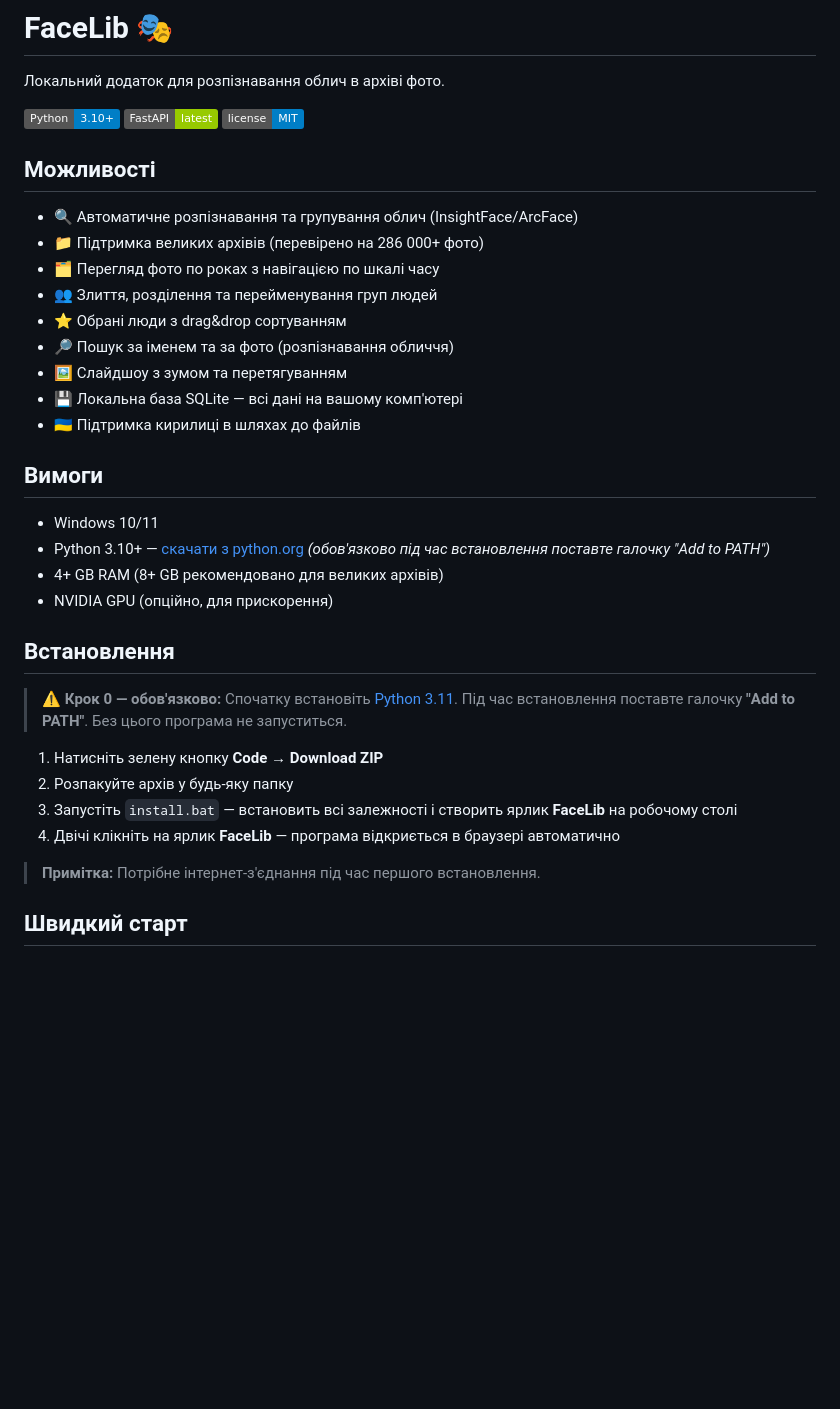
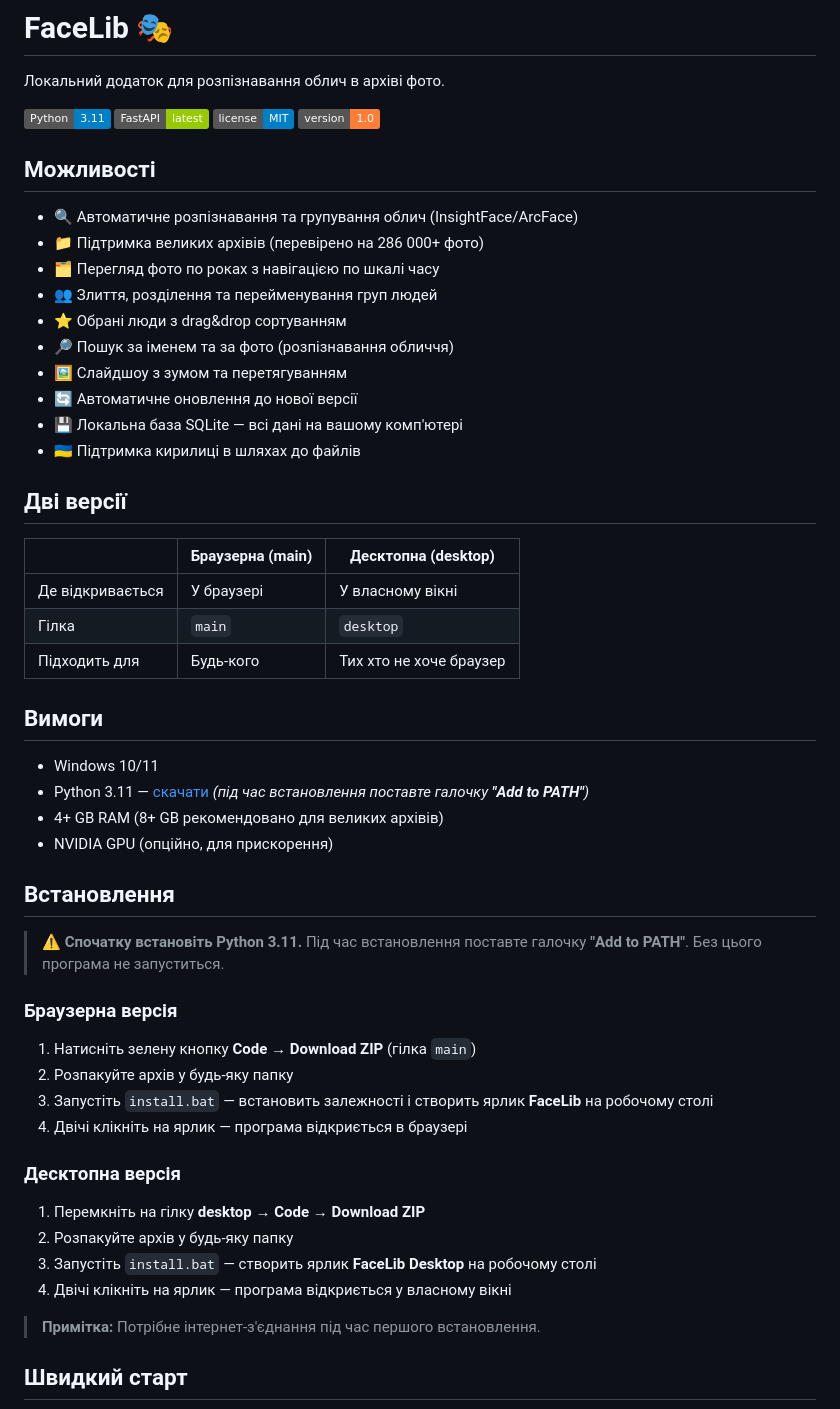
Before and after one commit to Sandro-it/facelib, a Markdown page: README.md, the part around the change. Rendered like a GitHub page; badges without logos; blank space fills up the shorter version.

Commit message:
Update README - add desktop version info

```diff
--- a/README.md
+++ b/README.md
@@ -2,9 +2,10 @@
 
 Локальний додаток для розпізнавання облич в архіві фото.
 
-![Python](https://img.shields.io/badge/Python-3.10+-blue)
+![Python](https://img.shields.io/badge/Python-3.11-blue)
 ![FastAPI](https://img.shields.io/badge/FastAPI-latest-green)
 ![License](https://img.shields.io/badge/license-MIT-blue)
+![Version](https://img.shields.io/badge/version-1.0-orange)
 
 ## Можливості
 
@@ -15,24 +16,40 @@
 - ⭐ Обрані люди з drag&drop сортуванням
 - 🔎 Пошук за іменем та за фото (розпізнавання обличчя)
 - 🖼 Слайдшоу з зумом та перетягуванням
+- 🔄 Автоматичне оновлення до нової версії
 - 💾 Локальна база SQLite — всі дані на вашому комп'ютері
 - 🇺🇦 Підтримка кирилиці в шляхах до файлів
+
+## Дві версії
+
+| | Браузерна (main) | Десктопна (desktop) |
+|---|---|---|
+| Де відкривається | У браузері | У власному вікні |
+| Гілка | `main` | `desktop` |
+| Підходить для | Будь-кого | Тих хто не хоче браузер |
 
 ## Вимоги
 
 - Windows 10/11
-- Python 3.10+ — [скачати з python.org](https://www.python.org/ftp/python/3.11.9/python-3.11.9-amd64.exe) *(обов'язково під час встановлення поставте галочку "Add to PATH")*
+- Python 3.11 — [скачати](https://www.python.org/ftp/python/3.11.9/python-3.11.9-amd64.exe) *(під час встановлення поставте галочку **"Add to PATH"**)*
 - 4+ GB RAM (8+ GB рекомендовано для великих архівів)
 - NVIDIA GPU (опційно, для прискорення)
 
 ## Встановлення
 
-> ⚠️ **Крок 0 — обов'язково:** Спочатку встановіть [Python 3.11](https://www.python.org/ftp/python/3.11.9/python-3.11.9-amd64.exe). Під час встановлення поставте галочку **"Add to PATH"**. Без цього програма не запуститься.
+> ⚠️ **Спочатку встановіть Python 3.11.** Під час встановлення поставте галочку **"Add to PATH"**. Без цього програма не запуститься.
 
-1. Натисніть зелену кнопку **Code → Download ZIP**
+### Браузерна версія
+1. Натисніть зелену кнопку **Code → Download ZIP** (гілка `main`)
 2. Розпакуйте архів у будь-яку папку
-3. Запустіть `install.bat` — встановить всі залежності і створить ярлик **FaceLib** на робочому столі
-4. Двічі клікніть на ярлик **FaceLib** — програма відкриється в браузері автоматично
+3. Запустіть `install.bat` — встановить залежності і створить ярлик **FaceLib** на робочому столі
+4. Двічі клікніть на ярлик — програма відкриється в браузері
+
+### Десктопна версія
+1. Перемкніть на гілку **desktop** → **Code → Download ZIP**
+2. Розпакуйте архів у будь-яку папку
+3. Запустіть `install.bat` — створить ярлик **FaceLib Desktop** на робочому столі
+4. Двічі клікніть на ярлик — програма відкриється у власному вікні
 
 > **Примітка:** Потрібне інтернет-з'єднання під час першого встановлення.
 
```
